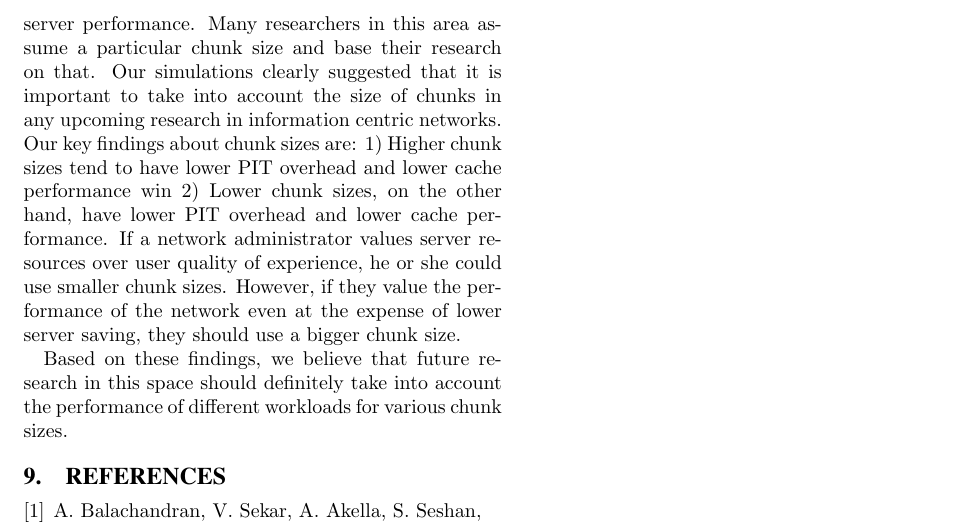
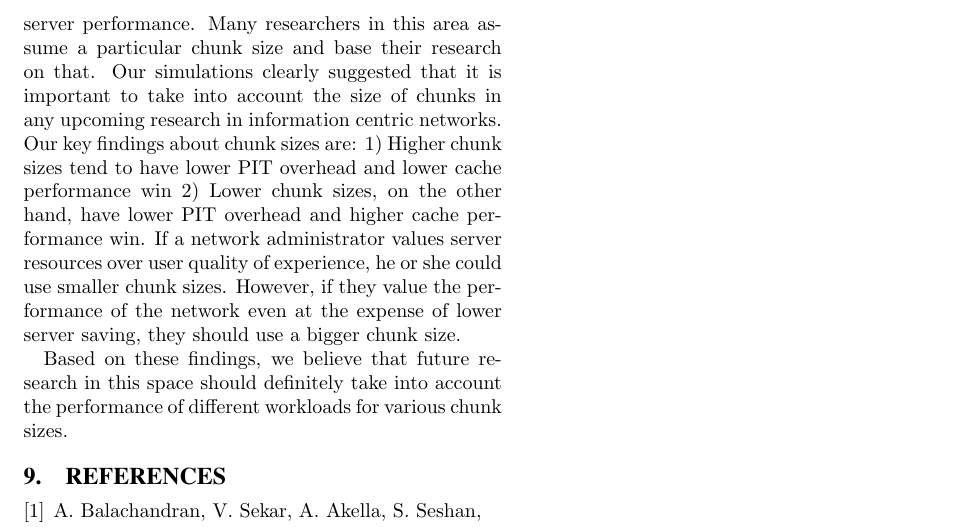
Before and after one commit to harshadjs/ICN-video-chunking, a LaTeX document (paper/icn-video-chunking.tex, which reads paper/sections/conclusion.tex): part of page 6 of 6, cut so that both start at the same text. The pictures show the PDF file paper/icn-video-chunking.pdf that the author committed with the source.

Commit message:
Final PDF

```diff
--- a/paper/sections/conclusion.tex
+++ b/paper/sections/conclusion.tex
@@ -8,12 +8,12 @@ important to take into account the size of chunks in any upcoming
 research in information centric networks. Our key findings about chunk
 sizes are: 1) Higher chunk sizes tend to have lower PIT overhead and
 lower cache performance win 2) Lower chunk sizes, on the other hand,
-have lower PIT overhead and lower cache performance.
-If a network administrator values server resources over user quality of
-experience, he or she could use smaller chunk sizes. However, if they value the
-performance of the network even at the expense of lower server saving, they
-should use a bigger chunk size.
+have lower PIT overhead and higher cache performance win. If a network
+administrator values server resources over user quality of experience,
+he or she could use smaller chunk sizes. However, if they value the
+performance of the network even at the expense of lower server saving,
+they should use a bigger chunk size.
 
-Based on these
-findings, we believe that future research in this space should definitely take
-into account the performance of different workloads for various chunk sizes.
+Based on these findings, we believe that future research in this space
+should definitely take into account the performance of different
+workloads for various chunk sizes.
```
Also changed, not shown: paper/sections/approach.tex (+1 -1 lines), paper/sections/background.tex (+2 -2 lines), paper/sections/experimentation.tex (+4 -4 lines), paper/icn-video-chunking.pdf.
